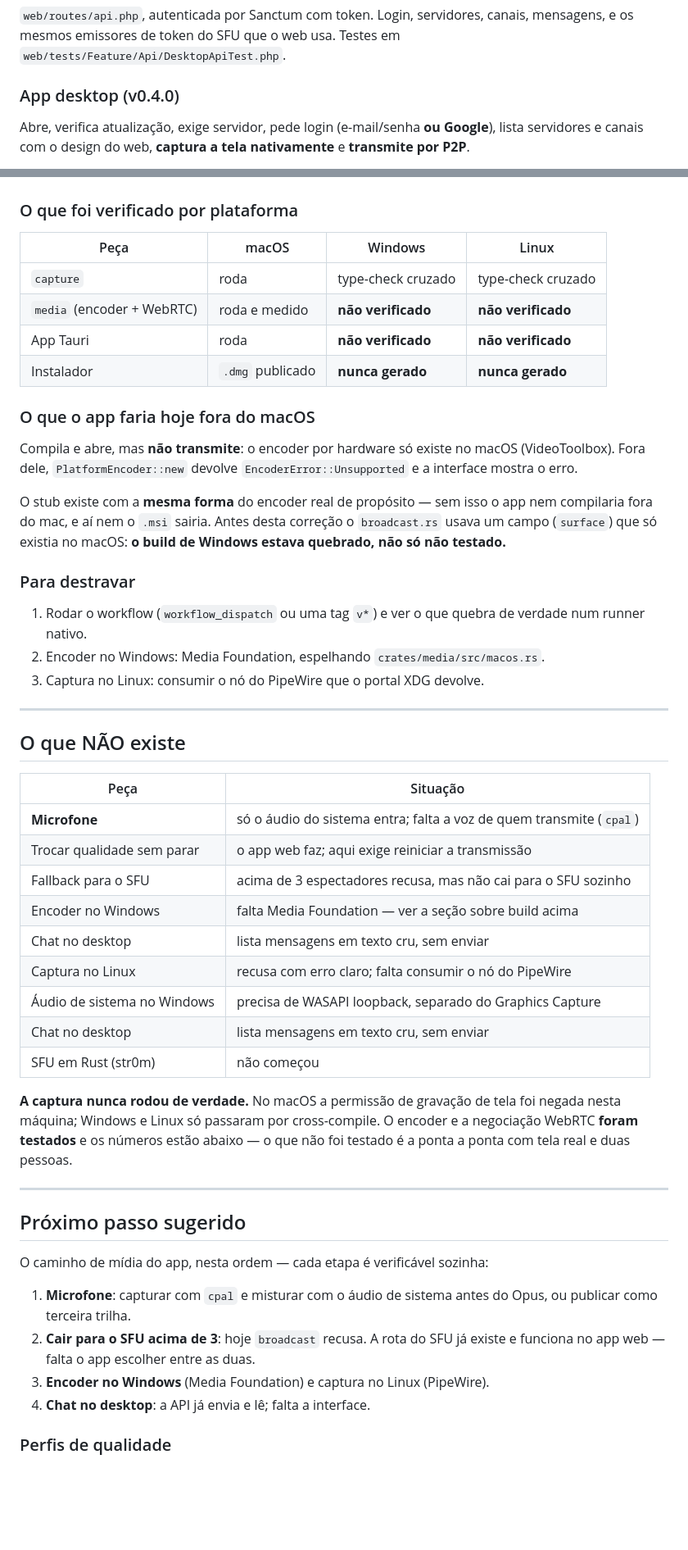
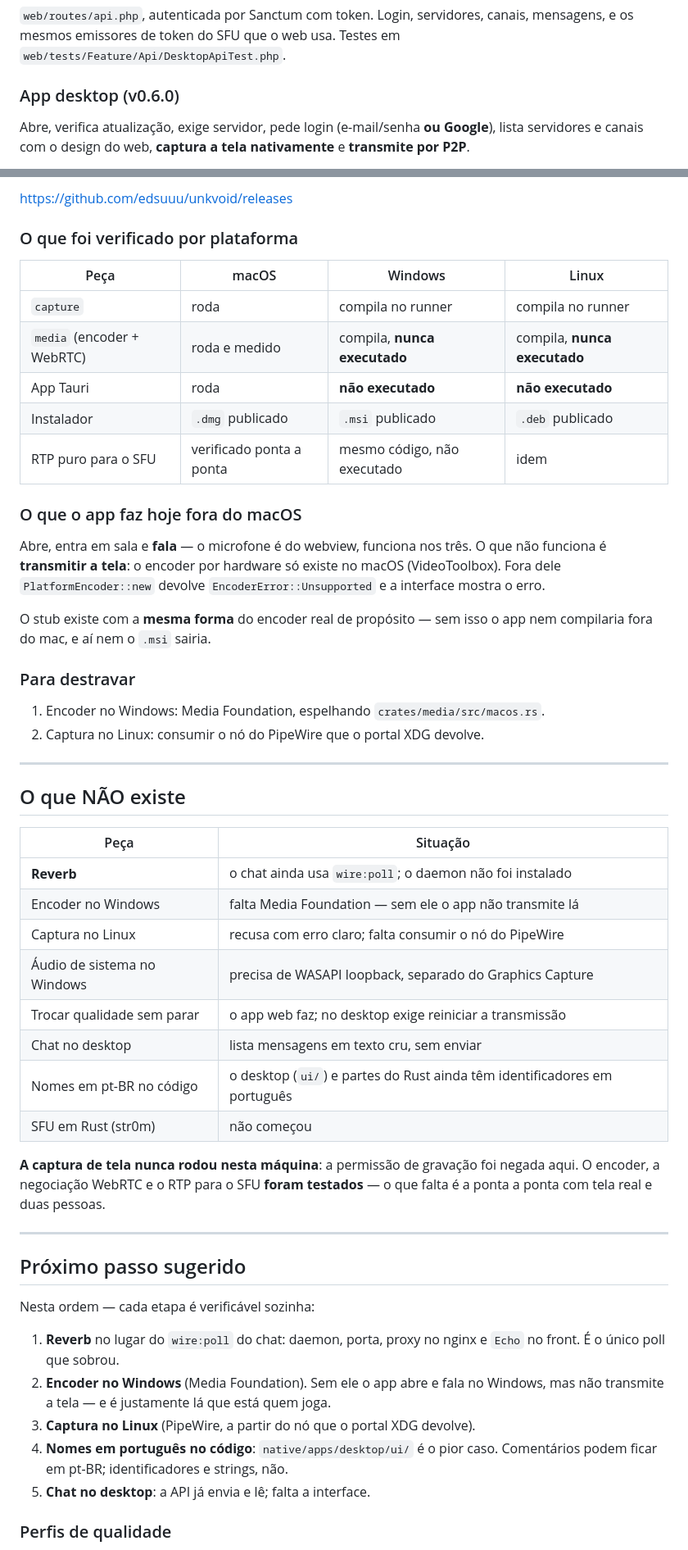
Before and after one commit to edsuuu/unkvoid, a Markdown page: CONTINUIDADE.md, 2 parts joined by grey strips. Shown at 82% size. Rendered like a GitHub page; blank space fills up the shorter version.

```diff
--- a/CONTINUIDADE.md
+++ b/CONTINUIDADE.md
@@ -47,7 +47,7 @@ cd sfu && pnpm run check   # asserções sobre o contrato inteiro
 mensagens, e os mesmos emissores de token do SFU que o web usa.
 Testes em `web/tests/Feature/Api/DesktopApiTest.php`.
 
-### App desktop (v0.4.0)
+### App desktop (v0.6.0)
 Abre, verifica atualização, exige servidor, pede login (e-mail/senha **ou Google**),
 lista servidores e canais com o design do web, **captura a tela nativamente** e
 **transmite por P2P**.
@@ -97,30 +161,29 @@ compila normalmente.
+https://github.com/edsuuu/unkvoid/releases
 
 ### O que foi verificado por plataforma
 
 | Peça | macOS | Windows | Linux |
 |---|---|---|---|
-| `capture` | roda | type-check cruzado | type-check cruzado |
-| `media` (encoder + WebRTC) | roda e medido | **não verificado** | **não verificado** |
-| App Tauri | roda | **não verificado** | **não verificado** |
-| Instalador | `.dmg` publicado | **nunca gerado** | **nunca gerado** |
+| `capture` | roda | compila no runner | compila no runner |
+| `media` (encoder + WebRTC) | roda e medido | compila, **nunca executado** | compila, **nunca executado** |
+| App Tauri | roda | **não executado** | **não executado** |
+| Instalador | `.dmg` publicado | `.msi` publicado | `.deb` publicado |
+| RTP puro para o SFU | verificado ponta a ponta | mesmo código, não executado | idem |
 
-### O que o app faria hoje fora do macOS
+### O que o app faz hoje fora do macOS
 
-Compila e abre, mas **não transmite**: o encoder por hardware só existe no macOS
-(VideoToolbox). Fora dele, `PlatformEncoder::new` devolve `EncoderError::Unsupported`
+Abre, entra em sala e **fala** — o microfone é do webview, funciona nos três. O que
+não funciona é **transmitir a tela**: o encoder por hardware só existe no macOS
+(VideoToolbox). Fora dele `PlatformEncoder::new` devolve `EncoderError::Unsupported`
 e a interface mostra o erro.
 
 O stub existe com a **mesma forma** do encoder real de propósito — sem isso o app nem
-compilaria fora do mac, e aí nem o `.msi` sairia. Antes desta correção o
-`broadcast.rs` usava um campo (`surface`) que só existia no macOS: **o build de
-Windows estava quebrado, não só não testado.**
+compilaria fora do mac, e aí nem o `.msi` sairia.
 
 ### Para destravar
 
-1. Rodar o workflow (`workflow_dispatch` ou uma tag `v*`) e ver o que quebra de
-   verdade num runner nativo.
-2. Encoder no Windows: Media Foundation, espelhando `crates/media/src/macos.rs`.
-3. Captura no Linux: consumir o nó do PipeWire que o portal XDG devolve.
+1. Encoder no Windows: Media Foundation, espelhando `crates/media/src/macos.rs`.
+2. Captura no Linux: consumir o nó do PipeWire que o portal XDG devolve.
 
 ---
 
@@ -128,33 +191,33 @@ Windows estava quebrado, não só não testado.**
 
 | Peça | Situação |
 |---|---|
-| **Microfone** | só o áudio do sistema entra; falta a voz de quem transmite (`cpal`) |
-| Trocar qualidade sem parar | o app web faz; aqui exige reiniciar a transmissão |
-| Fallback para o SFU | acima de 3 espectadores recusa, mas não cai para o SFU sozinho |
-| Encoder no Windows | falta Media Foundation — ver a seção sobre build acima |
-| Chat no desktop | lista mensagens em texto cru, sem enviar |
+| **Reverb** | o chat ainda usa `wire:poll`; o daemon não foi instalado |
+| Encoder no Windows | falta Media Foundation — sem ele o app não transmite lá |
 | Captura no Linux | recusa com erro claro; falta consumir o nó do PipeWire |
 | Áudio de sistema no Windows | precisa de WASAPI loopback, separado do Graphics Capture |
+| Trocar qualidade sem parar | o app web faz; no desktop exige reiniciar a transmissão |
 | Chat no desktop | lista mensagens em texto cru, sem enviar |
+| Nomes em pt-BR no código | o desktop (`ui/`) e partes do Rust ainda têm identificadores em português |
 | SFU em Rust (str0m) | não começou |
 
-**A captura nunca rodou de verdade.** No macOS a permissão de gravação de tela foi
-negada nesta máquina; Windows e Linux só passaram por cross-compile. O encoder e a
-negociação WebRTC **foram testados** e os números estão abaixo — o que não foi testado
-é a ponta a ponta com tela real e duas pessoas.
+**A captura de tela nunca rodou nesta máquina**: a permissão de gravação foi negada
+aqui. O encoder, a negociação WebRTC e o RTP para o SFU **foram testados** — o que
+falta é a ponta a ponta com tela real e duas pessoas.
 
 ---
 
 ## Próximo passo sugerido
 
-O caminho de mídia do app, nesta ordem — cada etapa é verificável sozinha:
+Nesta ordem — cada etapa é verificável sozinha:
 
-1. **Microfone**: capturar com `cpal` e misturar com o áudio de sistema antes do
-   Opus, ou publicar como terceira trilha.
-2. **Cair para o SFU acima de 3**: hoje `broadcast` recusa. A rota do SFU já existe
-   e funciona no app web — falta o app escolher entre as duas.
-3. **Encoder no Windows** (Media Foundation) e captura no Linux (PipeWire).
-4. **Chat no desktop**: a API já envia e lê; falta a interface.
+1. **Reverb** no lugar do `wire:poll` do chat: daemon, porta, proxy no nginx e
+   `Echo` no front. É o único poll que sobrou.
+2. **Encoder no Windows** (Media Foundation). Sem ele o app abre e fala no Windows,
+   mas não transmite a tela — e é justamente lá que está quem joga.
+3. **Captura no Linux** (PipeWire, a partir do nó que o portal XDG devolve).
+4. **Nomes em português no código**: `native/apps/desktop/ui/` é o pior caso.
+   Comentários podem ficar em pt-BR; identificadores e strings, não.
+5. **Chat no desktop**: a API já envia e lê; falta a interface.
 
 ### Perfis de qualidade
 
```
Also changed, not shown: other parts of CONTINUIDADE.md (+101 -14 lines).
